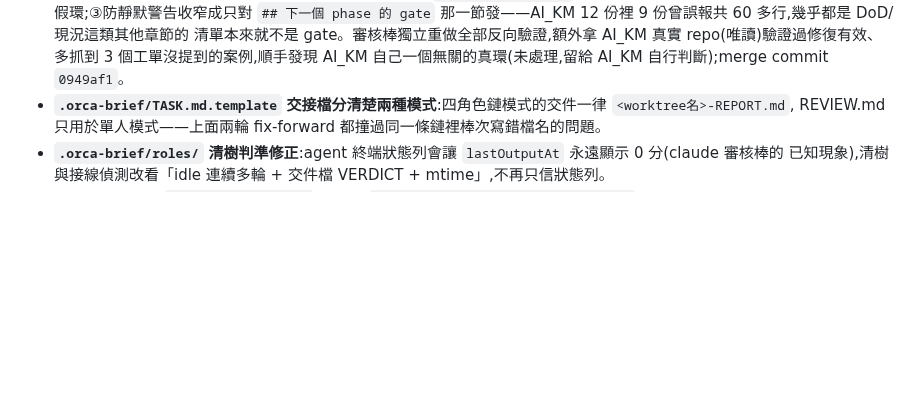
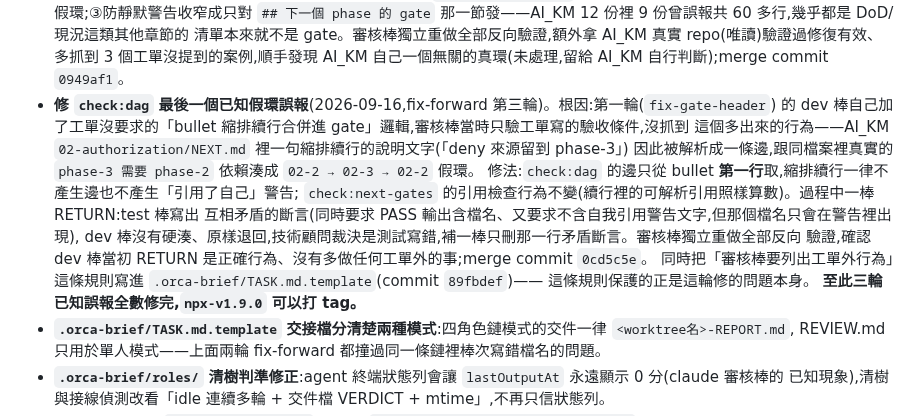
Before and after one commit to pollux0971/dev-loop-mcp, a Markdown page: CHANGELOG.md, the part around the change. Rendered like a GitHub page; blank space fills up the shorter version.

Commit message:
CHANGELOG 1.9.0:記 fix-gate-header-3 落地(merge 0cd5c5e)——三輪已知誤報修完,可以打 tag
Co-Authored-By: Claude Sonnet 5 <noreply@anthropic.com>

```diff
--- a/CHANGELOG.md
+++ b/CHANGELOG.md
@@ -61,6 +61,18 @@ session 帶多個 worktree 的專案不必開這 4 個常駐 session,`docs/03-ag
   清單本來就不是 gate。審核棒獨立重做全部反向驗證,額外拿 AI_KM 真實 repo(唯讀)驗證過修復有效、多抓到
   3 個工單沒提到的案例,順手發現 AI_KM 自己一個無關的真環(未處理,留給 AI_KM 自行判斷);merge commit
   `0949af1`。
+- **修 `check:dag` 最後一個已知假環誤報**(2026-09-16,fix-forward 第三輪)。根因:第一輪(`fix-gate-header`)
+  的 dev 棒自己加了工單沒要求的「bullet 縮排續行合併進 gate」邏輯,審核棒當時只驗工單寫的驗收條件,沒抓到
+  這個多出來的行為——AI_KM `02-authorization/NEXT.md` 裡一句縮排續行的說明文字(「deny 來源留到 phase-3」)
+  因此被解析成一條邊,跟同檔案裡真實的 `phase-3 需要 phase-2` 依賴湊成 `02-2 → 02-3 → 02-2` 假環。
+  修法:`check:dag` 的邊只從 bullet **第一行**取,縮排續行一律不產生邊也不產生「引用了自己」警告;
+  `check:next-gates` 的引用檢查行為不變(續行裡的可解析引用照樣算數)。過程中一棒 RETURN:test 棒寫出
+  互相矛盾的斷言(同時要求 PASS 輸出含檔名、又要求不含自我引用警告文字,但那個檔名只會在警告裡出現),
+  dev 棒沒有硬湊、原樣退回,技術顧問裁決是測試寫錯,補一棒只刪那一行矛盾斷言。審核棒獨立重做全部反向
+  驗證,確認 dev 棒當初 RETURN 是正確行為、沒有多做任何工單外的事;merge commit `0cd5c5e`。
+  同時把「審核棒要列出工單外行為」這條規則寫進 `.orca-brief/TASK.md.template`(commit `89fbdef`)——
+  這條規則保護的正是這輪修的問題本身。
+  **至此三輪已知誤報全數修完,`npx-v1.9.0` 可以打 tag。**
 - **`.orca-brief/TASK.md.template` 交接檔分清楚兩種模式**:四角色鏈模式的交件一律 `<worktree名>-REPORT.md`,
   REVIEW.md 只用於單人模式——上面兩輪 fix-forward 都撞過同一條鏈裡棒次寫錯檔名的問題。
 - **`.orca-brief/roles/` 清樹判準修正**:agent 終端狀態列會讓 `lastOutputAt` 永遠顯示 0 分(claude 審核棒的
```
